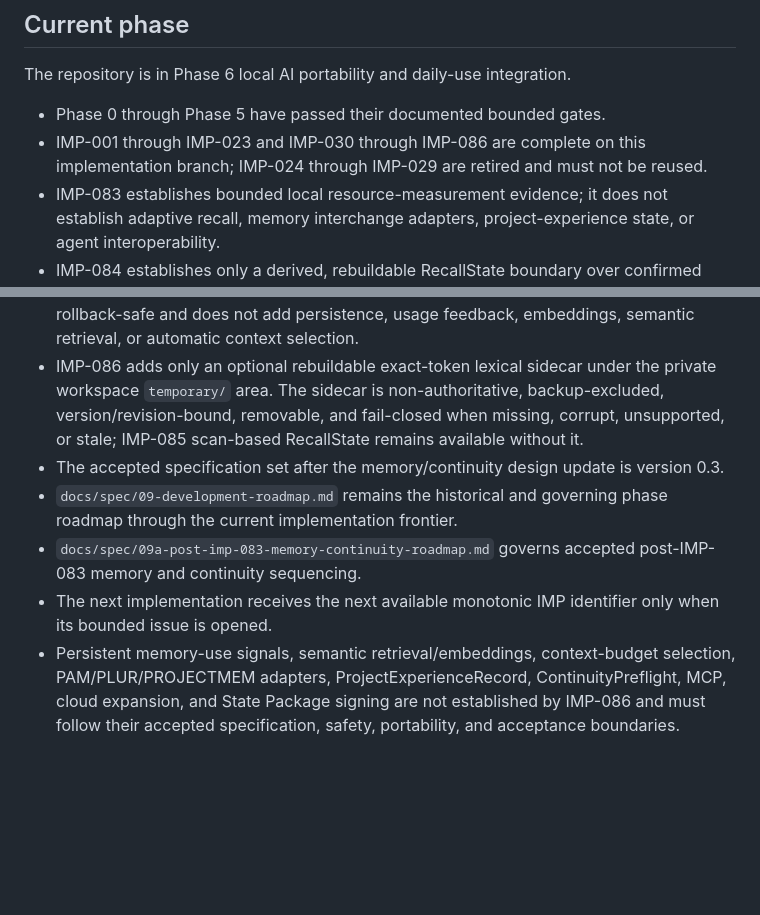
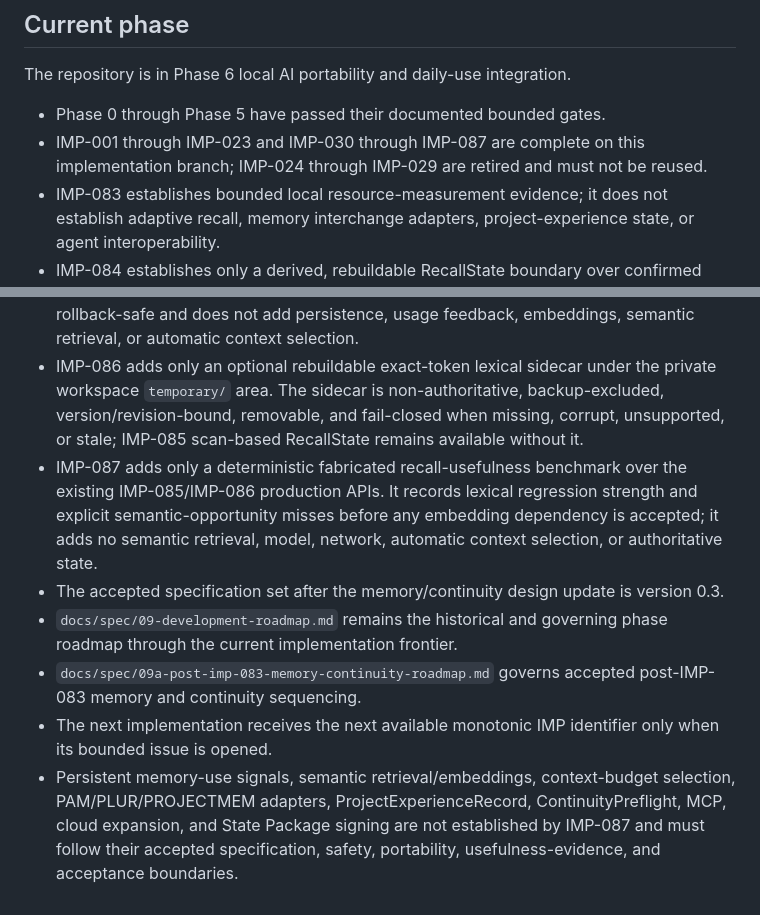
Before and after one commit to badjoke-lab/doll, a Markdown page: AGENTS.md, 2 parts joined by grey strips. GitHub-like rendering; blank space fills up the shorter version.

Commit message:
IMP-087: advance branch-local implementation guidance

```diff
--- a/AGENTS.md
+++ b/AGENTS.md
@@ -141,13 +141,14 @@ Public repository documentation should be written in clear English unless a docu
 The repository is in Phase 6 local AI portability and daily-use integration.
 
 - Phase 0 through Phase 5 have passed their documented bounded gates.
-- IMP-001 through IMP-023 and IMP-030 through IMP-086 are complete on this implementation branch; IMP-024 through IMP-029 are retired and must not be reused.
+- IMP-001 through IMP-023 and IMP-030 through IMP-087 are complete on this implementation branch; IMP-024 through IMP-029 are retired and must not be reused.
 - IMP-083 establishes bounded local resource-measurement evidence; it does not establish adaptive recall, memory interchange adapters, project-experience state, or agent interoperability.
 - IMP-084 establishes only a derived, rebuildable RecallState boundary over confirmed local memory with MCON-001/MCON-002 evidence. It creates no persistent recall record, usage signal, embedding, semantic retrieval, automatic context injection, or memory authority.
 - IMP-085 adds only a deterministic weighted lexical ranking policy inside the accepted IMP-073 memory candidate boundary. It remains derived, read-only, local-only, and rollback-safe and does not add persistence, usage feedback, embeddings, semantic retrieval, or automatic context selection.
 - IMP-086 adds only an optional rebuildable exact-token lexical sidecar under the private workspace `temporary/` area. The sidecar is non-authoritative, backup-excluded, version/revision-bound, removable, and fail-closed when missing, corrupt, unsupported, or stale; IMP-085 scan-based RecallState remains available without it.
+- IMP-087 adds only a deterministic fabricated recall-usefulness benchmark over the existing IMP-085/IMP-086 production APIs. It records lexical regression strength and explicit semantic-opportunity misses before any embedding dependency is accepted; it adds no semantic retrieval, model, network, automatic context selection, or authoritative state.
 - The accepted specification set after the memory/continuity design update is version 0.3.
 - `docs/spec/09-development-roadmap.md` remains the historical and governing phase roadmap through the current implementation frontier.
 - `docs/spec/09a-post-imp-083-memory-continuity-roadmap.md` governs accepted post-IMP-083 memory and continuity sequencing.
 - The next implementation receives the next available monotonic IMP identifier only when its bounded issue is opened.
-- Persistent memory-use signals, semantic retrieval/embeddings, context-budget selection, PAM/PLUR/PROJECTMEM adapters, ProjectExperienceRecord, ContinuityPreflight, MCP, cloud expansion, and State Package signing are not established by IMP-086 and must follow their accepted specification, safety, portability, and acceptance boundaries.
+- Persistent memory-use signals, semantic retrieval/embeddings, context-budget selection, PAM/PLUR/PROJECTMEM adapters, ProjectExperienceRecord, ContinuityPreflight, MCP, cloud expansion, and State Package signing are not established by IMP-087 and must follow their accepted specification, safety, portability, usefulness-evidence, and acceptance boundaries.
```
